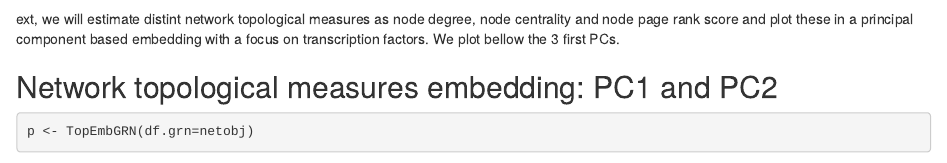
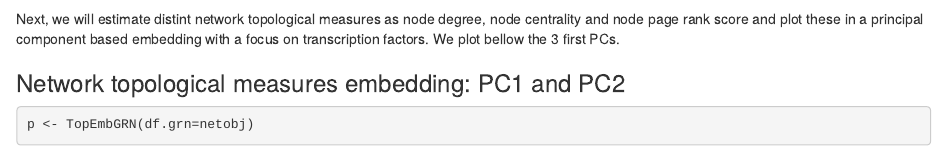
Before and after one commit to CostaLab/scMEGA, an R Markdown document (vignettes/myofibroblast-GRN.Rmd): the page in a window 1100 px wide, from 16940 px down. Rendered offline with R 4.5, knitr and Pandoc, with nearby package versions; some code elsewhere in the file could not run offline; common packages that the code uses without loading them are loaded.

Commit message:
update docs

````diff
--- a/vignettes/myofibroblast-GRN.Rmd
+++ b/vignettes/myofibroblast-GRN.Rmd
@@ -652,9 +652,9 @@ netobj <- graph_from_data_frame(dfgrn,directed = TRUE)
 V(netobj)$type <- ifelse(V(netobj)$name %in% dfgrn$tf,"TF/Gene","Gene")
 ```
 
-ext, we will estimate distint network topological measures as node degree, node centrality and node page rank score and plot these in a principal component based embedding with a focus on transcription factors. We plot bellow the 3 first PCs.
+Next, we will estimate distint network topological measures as node degree, node centrality and node page rank score and plot these in a principal component based embedding with a focus on transcription factors. We plot bellow the 3 first PCs.
 
-## Network topological measures embedding: PC1 and PC2
+### Network topological measures embedding: PC1 and PC2
 ```{r,fig.width=12,fig.height=12}
 p <- TopEmbGRN(df.grn=netobj)
 ```
````
Also changed, not shown: docs/pkgdown.yml, vignettes/myofibroblast-GRN.Rmd (4 more changed lines), 2 other files.
